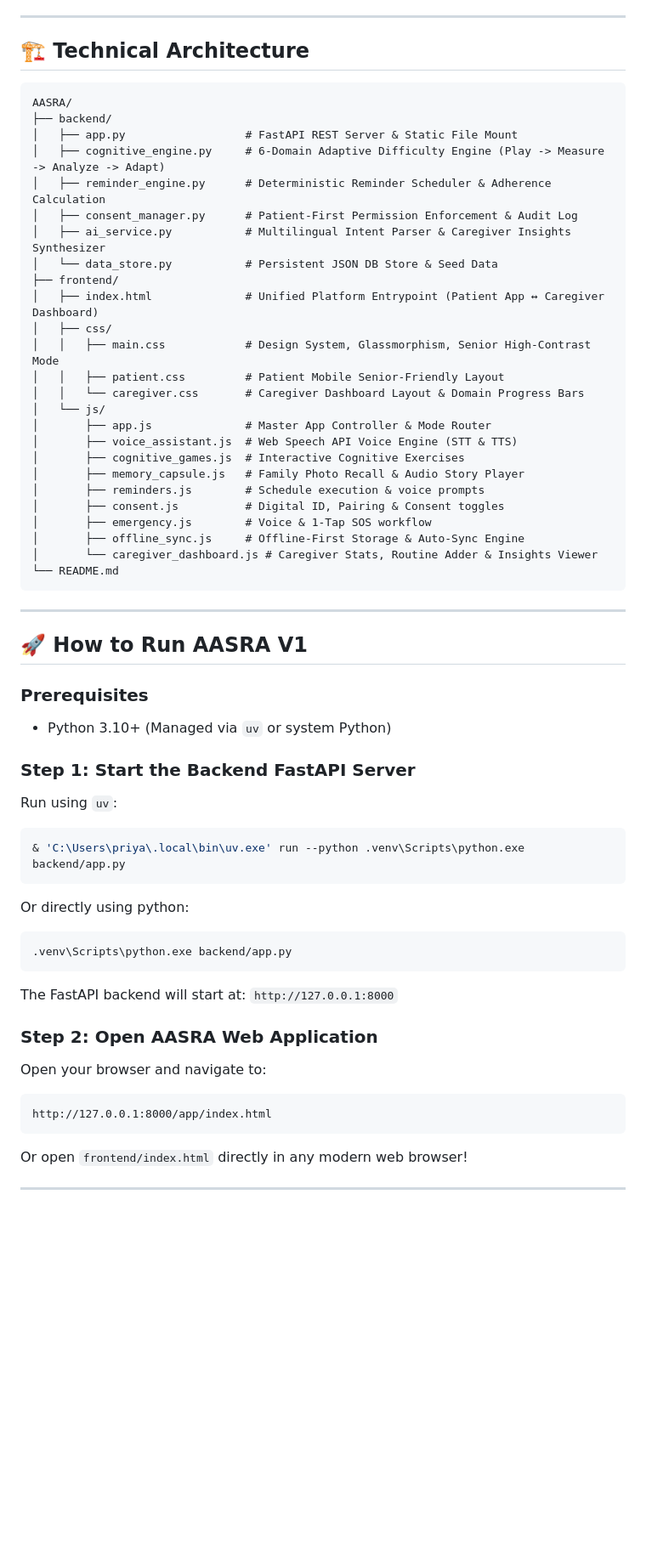
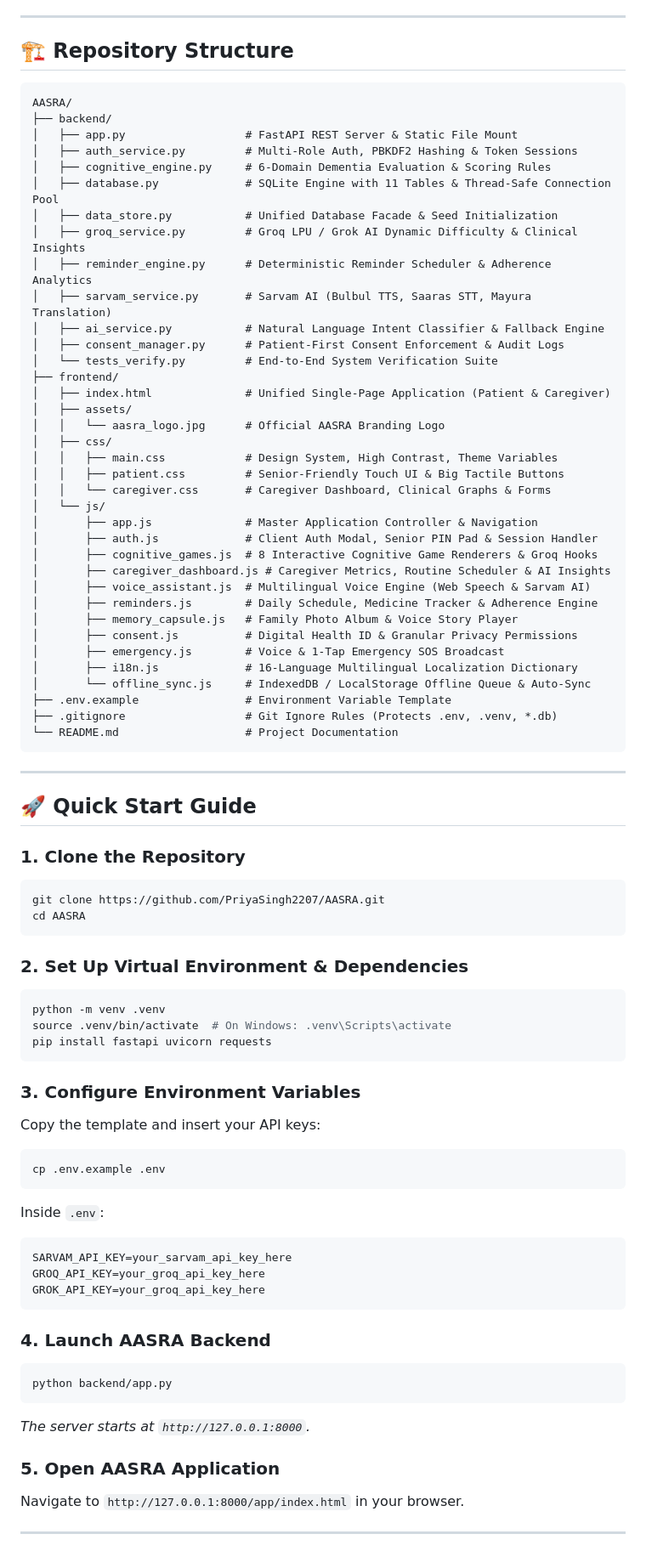
Before and after one commit to PriyaSingh2207/AASRA, a Markdown page: README.md, the part around one of its changes. Shown at 85% size. Drawn GitHub-style; blank space fills up the shorter version.

Commit message:
docs: comprehensive architecture, quickstart guide, and API documentation

````diff
--- a/README.md
+++ b/README.md
@@ -33,62 +48,84 @@ AASRA is a senior-friendly, multilingual, and offline-capable dementia-care plat
 
 ---
 
-## 🏗️ Technical Architecture
+## 🏗️ Repository Structure
 
 ```
 AASRA/
 ├── backend/
 │   ├── app.py                  # FastAPI REST Server & Static File Mount
-│   ├── cognitive_engine.py     # 6-Domain Adaptive Difficulty Engine (Play -> Measure -> Analyze -> Adapt)
-│   ├── reminder_engine.py      # Deterministic Reminder Scheduler & Adherence Calculation
-│   ├── consent_manager.py      # Patient-First Permission Enforcement & Audit Log
-│   ├── ai_service.py           # Multilingual Intent Parser & Caregiver Insights Synthesizer
-│   └── data_store.py           # Persistent JSON DB Store & Seed Data
+│   ├── auth_service.py         # Multi-Role Auth, PBKDF2 Hashing & Token Sessions
+│   ├── cognitive_engine.py     # 6-Domain Dementia Evaluation & Scoring Rules
+│   ├── database.py             # SQLite Engine with 11 Tables & Thread-Safe Connection Pool
+│   ├── data_store.py           # Unified Database Facade & Seed Initialization
+│   ├── groq_service.py         # Groq LPU / Grok AI Dynamic Difficulty & Clinical Insights
+│   ├── reminder_engine.py      # Deterministic Reminder Scheduler & Adherence Analytics
+│   ├── sarvam_service.py       # Sarvam AI (Bulbul TTS, Saaras STT, Mayura Translation)
+│   ├── ai_service.py           # Natural Language Intent Classifier & Fallback Engine
+│   ├── consent_manager.py      # Patient-First Consent Enforcement & Audit Logs
+│   └── tests_verify.py         # End-to-End System Verification Suite
 ├── frontend/
-│   ├── index.html              # Unified Platform Entrypoint (Patient App ↔ Caregiver Dashboard)
+│   ├── index.html              # Unified Single-Page Application (Patient & Caregiver)
+│   ├── assets/
+│   │   └── aasra_logo.jpg      # Official AASRA Branding Logo
 │   ├── css/
-│   │   ├── main.css            # Design System, Glassmorphism, Senior High-Contrast Mode
-│   │   ├── patient.css         # Patient Mobile Senior-Friendly Layout
-│   │   └── caregiver.css       # Caregiver Dashboard Layout & Domain Progress Bars
+│   │   ├── main.css            # Design System, High Contrast, Theme Variables
+│   │   ├── patient.css         # Senior-Friendly Touch UI & Big Tactile Buttons
+│   │   └── caregiver.css       # Caregiver Dashboard, Clinical Graphs & Forms
 │   └── js/
-│       ├── app.js              # Master App Controller & Mode Router
-│       ├── voice_assistant.js  # Web Speech API Voice Engine (STT & TTS)
-│       ├── cognitive_games.js  # Interactive Cognitive Exercises
-│       ├── memory_capsule.js   # Family Photo Recall & Audio Story Player
-│       ├── reminders.js        # Schedule execution & voice prompts
-│       ├── consent.js          # Digital ID, Pairing & Consent toggles
-│       ├── emergency.js        # Voice & 1-Tap SOS workflow
-│       ├── offline_sync.js     # Offline-First Storage & Auto-Sync Engine
-│       └── caregiver_dashboard.js # Caregiver Stats, Routine Adder & Insights Viewer
-└── README.md
+│       ├── app.js              # Master Application Controller & Navigation
+│       ├── auth.js             # Client Auth Modal, Senior PIN Pad & Session Handler
+│       ├── cognitive_games.js  # 8 Interactive Cognitive Game Renderers & Groq Hooks
+│       ├── caregiver_dashboard.js # Caregiver Metrics, Routine Scheduler & AI Insights
+│       ├── voice_assistant.js  # Multilingual Voice Engine (Web Speech & Sarvam AI)
+│       ├── reminders.js        # Daily Schedule, Medicine Tracker & Adherence Engine
+│       ├── memory_capsule.js   # Family Photo Album & Voice Story Player
+│       ├── consent.js          # Digital Health ID & Granular Privacy Permissions
+│       ├── emergency.js        # Voice & 1-Tap Emergency SOS Broadcast
+│       ├── i18n.js             # 16-Language Multilingual Localization Dictionary
+│       └── offline_sync.js     # IndexedDB / LocalStorage Offline Queue & Auto-Sync
+├── .env.example                # Environment Variable Template
+├── .gitignore                  # Git Ignore Rules (Protects .env, .venv, *.db)
+└── README.md                   # Project Documentation
 ```
 
 ---
 
-## 🚀 How to Run AASRA V1
+## 🚀 Quick Start Guide
 
-### Prerequisites
-- Python 3.10+ (Managed via `uv` or system Python)
-
-### Step 1: Start the Backend FastAPI Server
-Run using `uv`:
+### 1. Clone the Repository
 ```bash
-& 'C:\Users\priya\.local\bin\uv.exe' run --python .venv\Scripts\python.exe backend/app.py
-```
-Or directly using python:
-```bash
-.venv\Scripts\python.exe backend/app.py
+git clone https://github.com/PriyaSingh2207/AASRA.git
+cd AASRA
 ```
 
-The FastAPI backend will start at: `http://127.0.0.1:8000`
-
-### Step 2: Open AASRA Web Application
-Open your browser and navigate to:
-```
-http://127.0.0.1:8000/app/index.html
+### 2. Set Up Virtual Environment & Dependencies
+```bash
+python -m venv .venv
+source .venv/bin/activate  # On Windows: .venv\Scripts\activate
+pip install fastapi uvicorn requests
 ```
 
-Or open `frontend/index.html` directly in any modern web browser!
+### 3. Configure Environment Variables
+Copy the template and insert your API keys:
+```bash
+cp .env.example .env
+```
+Inside `.env`:
+```env
+SARVAM_API_KEY=your_sarvam_api_key_here
+GROQ_API_KEY=your_groq_api_key_here
+GROK_API_KEY=your_groq_api_key_here
+```
+
+### 4. Launch AASRA Backend
+```bash
+python backend/app.py
+```
+*The server starts at `http://127.0.0.1:8000`.*
+
+### 5. Open AASRA Application
+Navigate to `http://127.0.0.1:8000/app/index.html` in your browser.
 
 ---
 
````
Also changed, not shown: other parts of README.md (+55 -39 lines).
